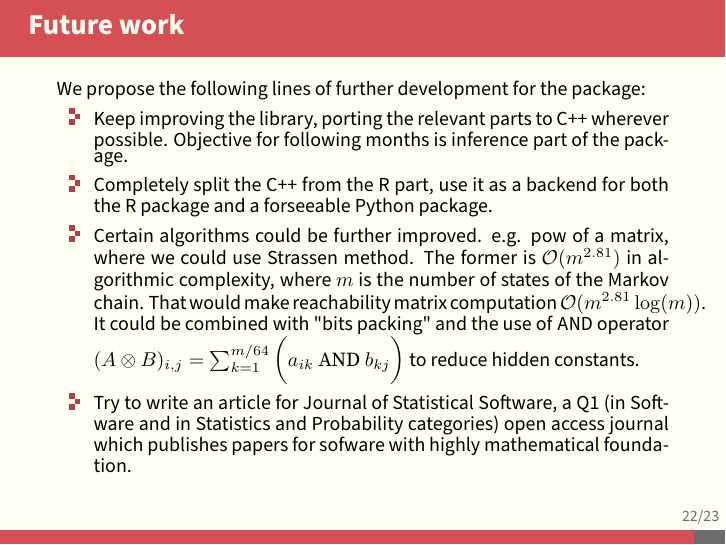
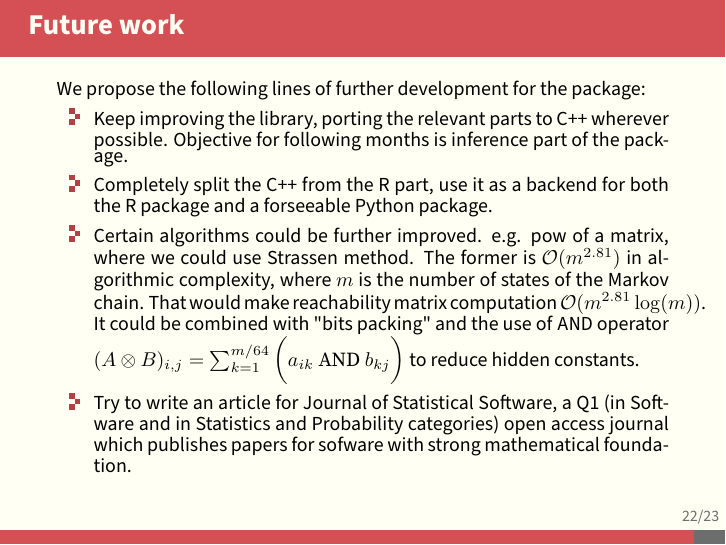
Before and after one commit to ncordon/graduate-dissertation, LaTeX slides (slideshow/slideshow.tex, which reads slideshow/slides/futurework.tex): page 23 of 24. Compiled offline with pdfLaTeX.

Commit message:
Adds final version of the slideshow that was presented
Signed-off-by: ncordon <nacho.cordon.castillo@gmail.com>

```diff
--- a/slideshow/slides/futurework.tex
+++ b/slideshow/slides/futurework.tex
@@ -15,6 +15,6 @@
  to reduce hidden constants.
  \item Try to write an article for Journal of Statistical Software, a Q1 (in Software
  and in Statistics and Probability categories) open access journal which publishes papers
- for sofware with highly mathematical foundation.
+ for sofware with strong mathematical foundation.
  \end{itemize}
 \end{frame}
```
